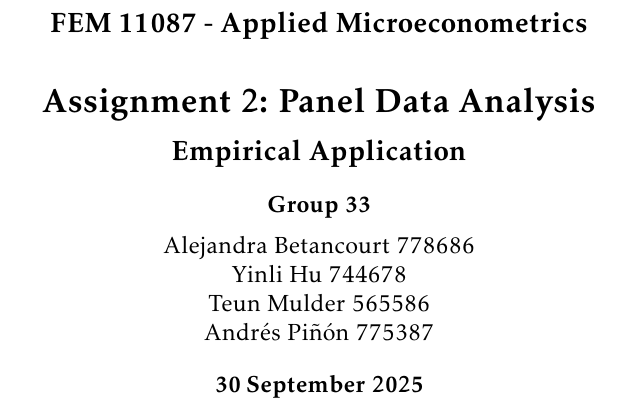
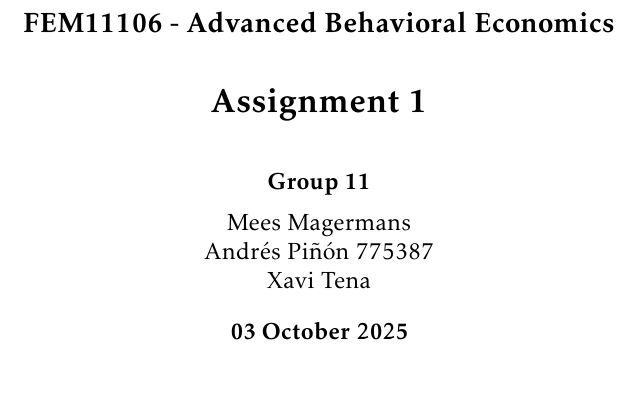
Before and after one commit to fourth-breakfast/abe.as1, a LaTeX document (latex/main.tex, which reads latex/style/settings.sty): part of the page, cut at the place of the change, the shorter picture padded with empty space. Compiled offline with pdfLaTeX.

Commit message:
added structure

```diff
--- a/latex/style/settings.sty
+++ b/latex/style/settings.sty
@@ -24,12 +24,10 @@
 \cfoot{\pagemark}
 
 %title
-\subject{FEM 11087 - Applied Microeconometrics}
-\title{\Large{Assignment 2: Panel Data Analysis}}
-\subtitle{Empirical Application}
-\author{\textbf{Group 33}\\[0.5em]
-    Alejandra Betancourt 778686\\
-    Yinli Hu 744678\\
-    Teun Mulder 565586\\
-    Andrés Piñón 775387}
-\date{30 September 2025}
+\subject{FEM11106 - Advanced Behavioral Economics}
+\title{\Large{Assignment 1}}
+\author{\textbf{Group 11}\\[0.5em]
+    Mees Magermans\\
+    Andrés Piñón 775387\\
+    Xavi Tena\\}
+\date{03 October 2025}
```
Also changed, not shown: latex/main.tex (+3 -5 lines), latex/main.pdf, latex/questions/01.tex (added), latex/questions/01q.tex (added), latex/questions/02.tex (added), latex/questions/02q.tex (added), latex/questions/03.tex (added), latex/questions/03q.tex (added), latex/style/settings.sty (4 more changed lines).
